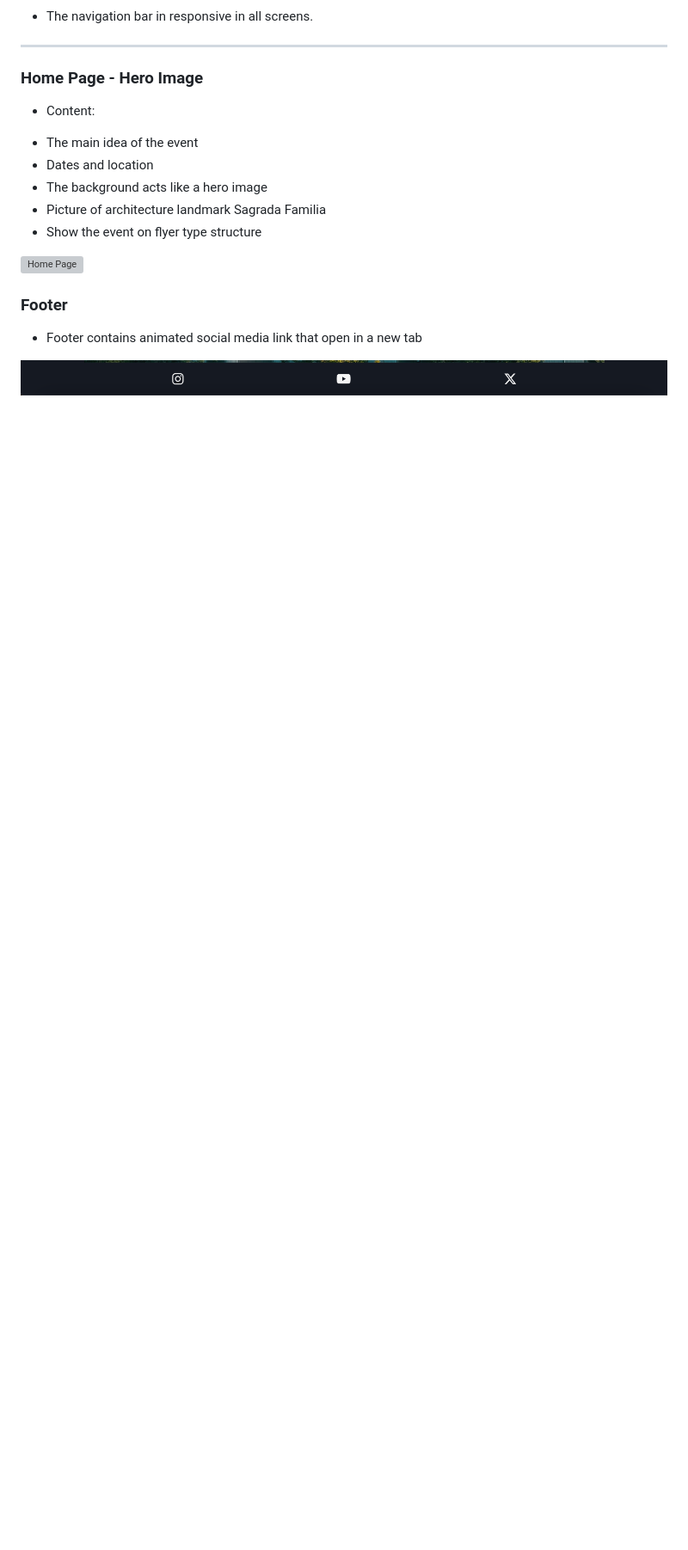
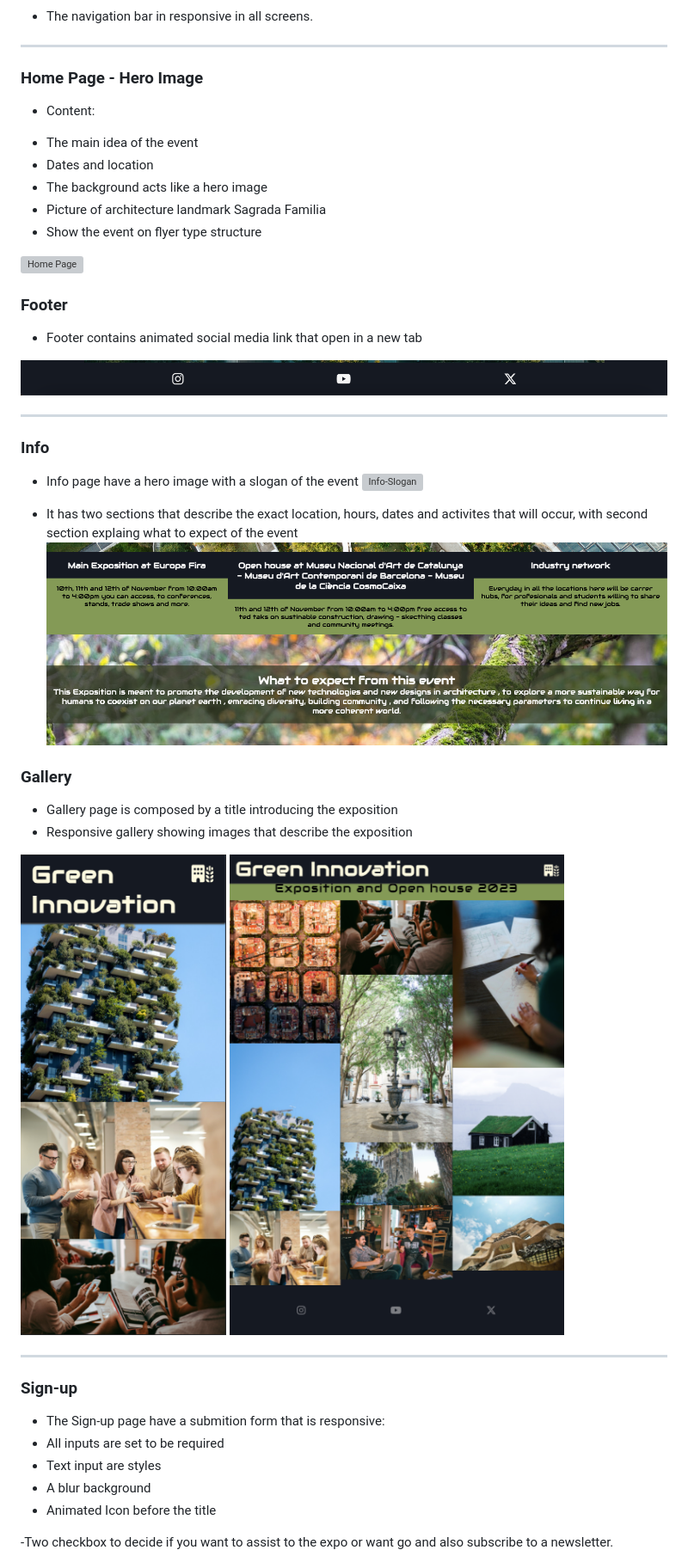
Before and after one commit to Juandavidc08/green-innovation-expo, a Markdown page: README.md, the part around the change printed below. Shown: that part at 86% size. GitHub-like rendering; pictures changed too: documentation/galleryipad.png (added), documentation/galleryphone.png (added), documentation/infodivs.png (added); blank space fills up the shorter version; grey boxes are pictures that could not be loaded.

Commit message:
Add info, gallery, sign-up and response ft in readme

```diff
--- a/README.md
+++ b/README.md
@@ -63,3 +63,33 @@ Position: Top of page.
 * Footer contains animated social media link that open in a new tab
 
 ![footer](documentation/footer.png)
+
+---
+
+### Info
+
+* Info page have a hero image with a slogan of the event
+  ![Info-Slogan](documentation/infogogreen.png)
+
+* It has two sections that describe the exact location, hours, dates and activites that will occur, with second section explaing what to expect of the event
+  ![Info-sections](documentation/infodivs.png)
+
+### Gallery
+
+* Gallery page is composed by a title introducing the exposition
+* Responsive gallery showing images that describe the exposition
+
+![Gallery-phone](documentation/galleryphone.png)
+![Gallery-ipad](documentation/galleryipad.png)
+
+---
+### Sign-up
+
+* The Sign-up page have a submition form that is responsive:
+* All inputs are set to be required
+* Text input are styles
+* A blur background
+* Animated Icon before the title
+
+-Two checkbox to decide if you want to assist to the expo or want go and also subscribe to a newsletter.
+
```
Also changed, not shown: other parts of README.md (+12 -0 lines), 3 other files.
